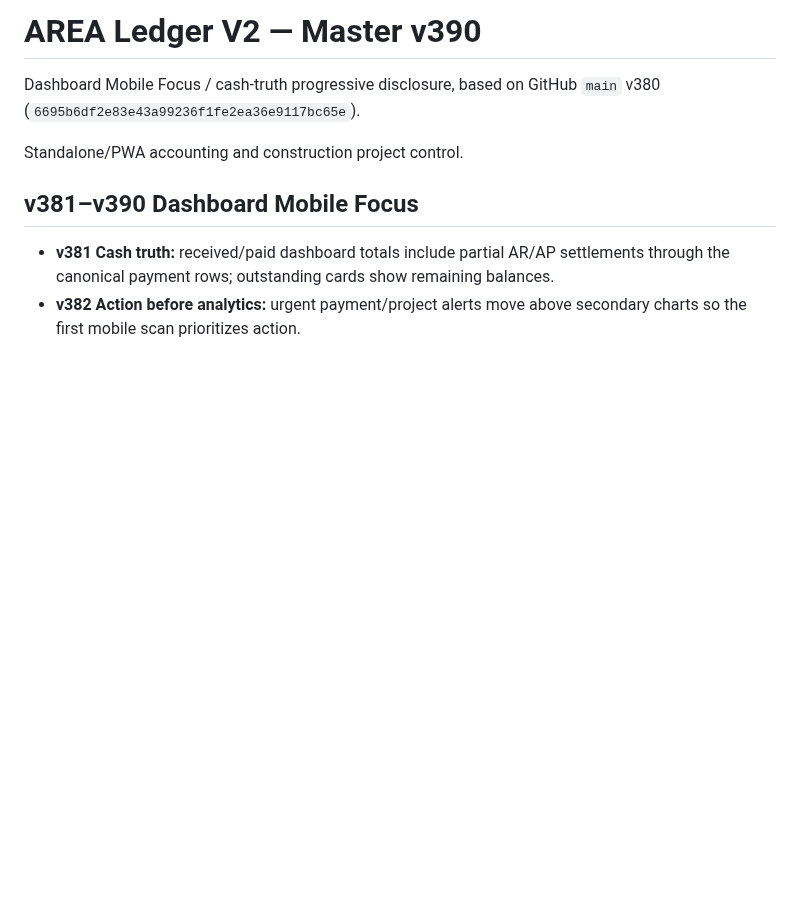
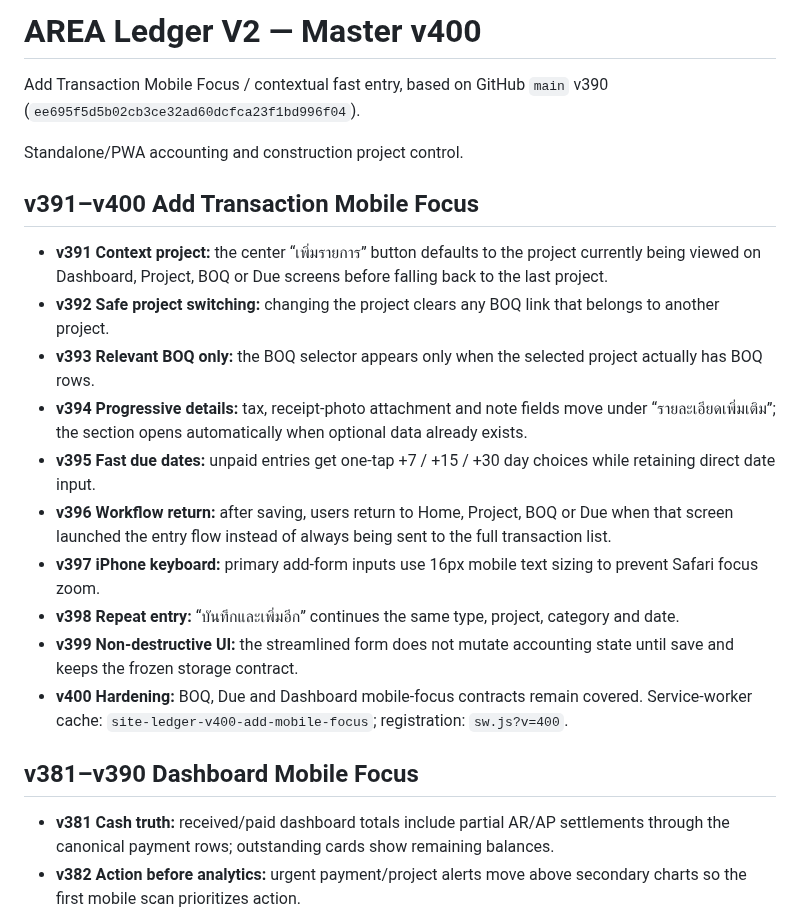
Before and after one commit to jmmeta6767/area-ledger, a Markdown page: README.md, the part around the change. Rendered like a GitHub page; blank space fills up the shorter version.

Commit message:
v400 add mobile focus: README.md

```diff
--- a/README.md
+++ b/README.md
@@ -1,9 +1,22 @@
-# AREA Ledger V2 — Master v390
+# AREA Ledger V2 — Master v400
 
-Dashboard Mobile Focus / cash-truth progressive disclosure, based on GitHub `main` v380
-(`6695b6df2e83e43a99236f1fe2ea36e9117bc65e`).
+Add Transaction Mobile Focus / contextual fast entry, based on GitHub `main` v390
+(`ee695f5d5b02cb3ce32ad60dcfca23f1bd996f04`).
 
 Standalone/PWA accounting and construction project control.
+
+## v391–v400 Add Transaction Mobile Focus
+
+- **v391 Context project:** the center “เพิ่มรายการ” button defaults to the project currently being viewed on Dashboard, Project, BOQ or Due screens before falling back to the last project.
+- **v392 Safe project switching:** changing the project clears any BOQ link that belongs to another project.
+- **v393 Relevant BOQ only:** the BOQ selector appears only when the selected project actually has BOQ rows.
+- **v394 Progressive details:** tax, receipt-photo attachment and note fields move under “รายละเอียดเพิ่มเติม”; the section opens automatically when optional data already exists.
+- **v395 Fast due dates:** unpaid entries get one-tap +7 / +15 / +30 day choices while retaining direct date input.
+- **v396 Workflow return:** after saving, users return to Home, Project, BOQ or Due when that screen launched the entry flow instead of always being sent to the full transaction list.
+- **v397 iPhone keyboard:** primary add-form inputs use 16px mobile text sizing to prevent Safari focus zoom.
+- **v398 Repeat entry:** “บันทึกและเพิ่มอีก” continues the same type, project, category and date.
+- **v399 Non-destructive UI:** the streamlined form does not mutate accounting state until save and keeps the frozen storage contract.
+- **v400 Hardening:** BOQ, Due and Dashboard mobile-focus contracts remain covered. Service-worker cache: `site-ledger-v400-add-mobile-focus`; registration: `sw.js?v=400`.
 
 ## v381–v390 Dashboard Mobile Focus
 
```
